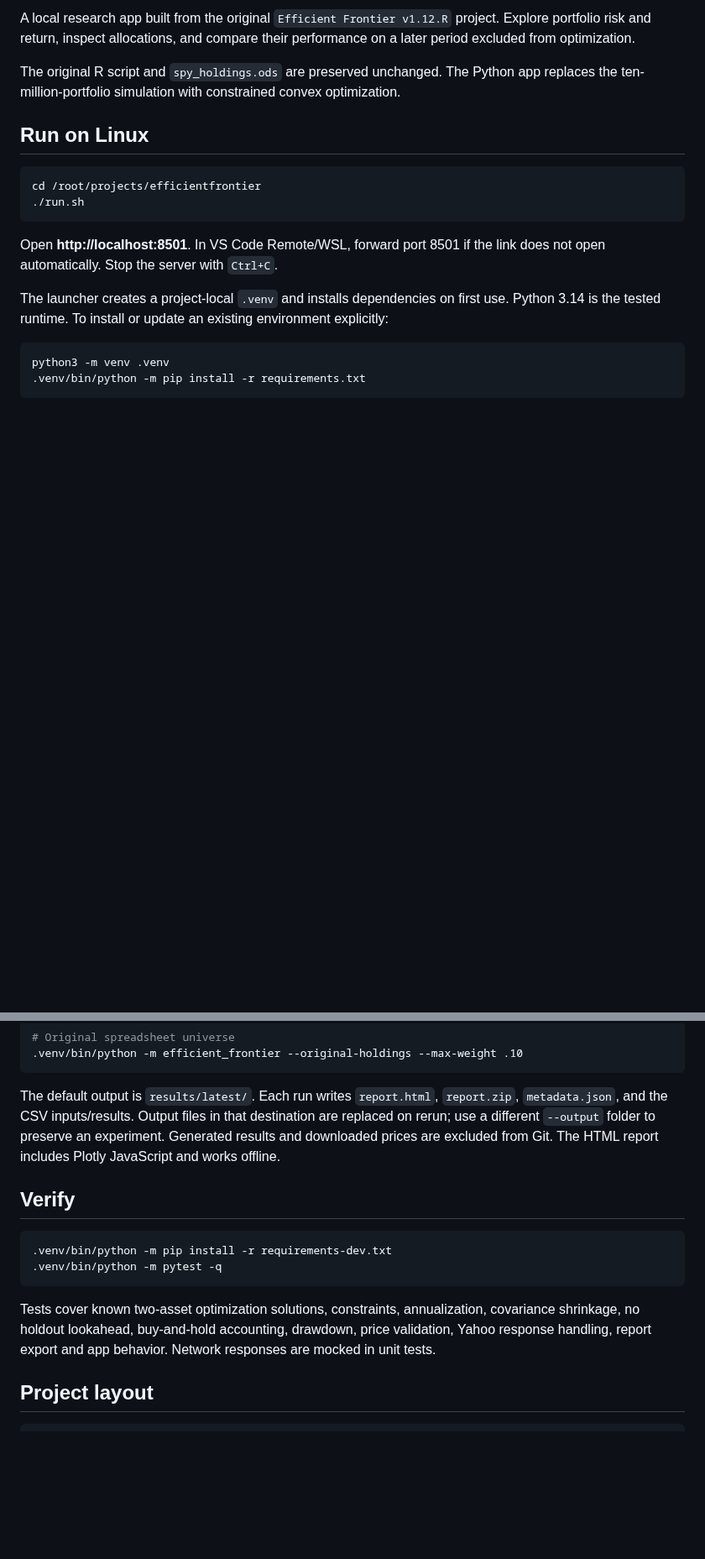
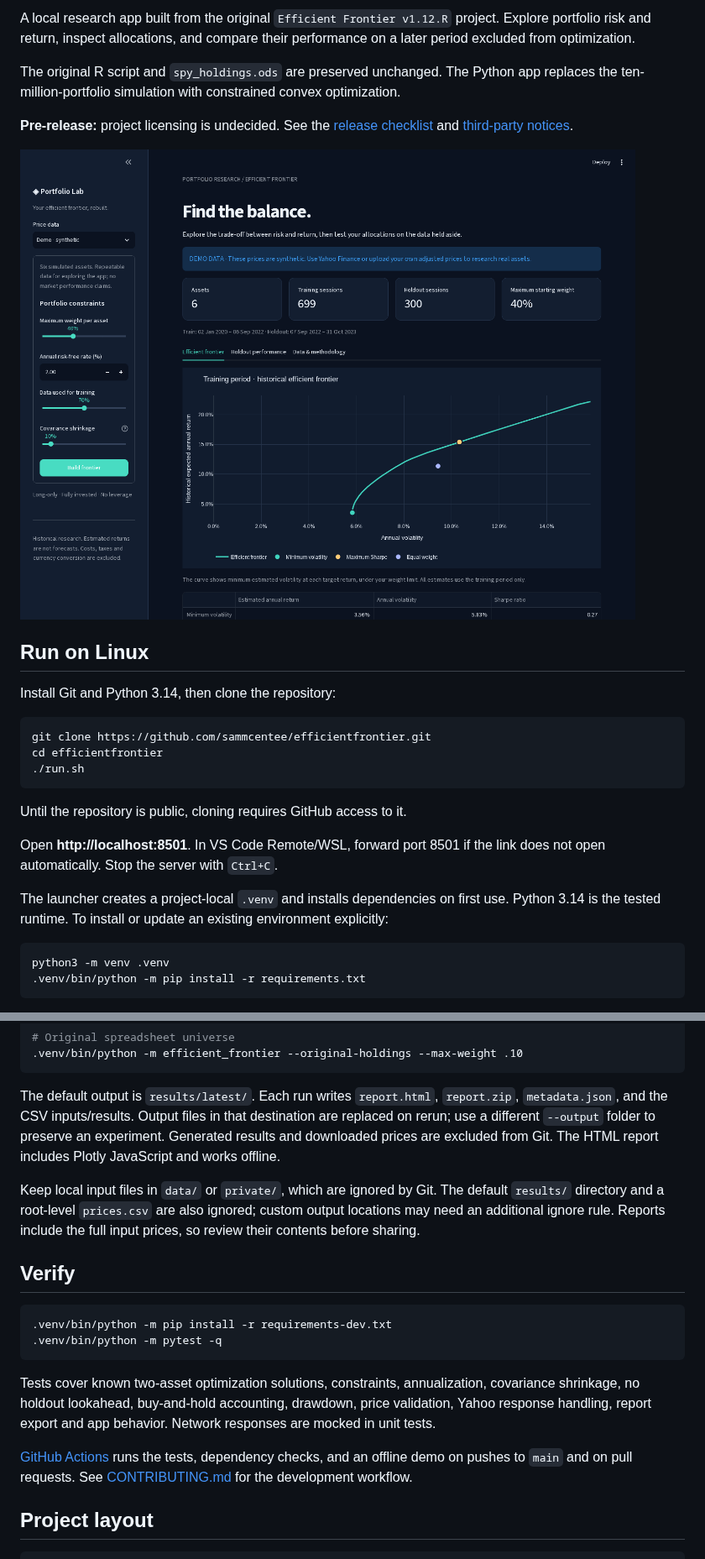
Before and after one commit to sammcentee/efficientfrontier, a Markdown page: README.md, 2 parts joined by grey strips. Shown at 84% size. Drawn GitHub-style; pictures changed too: docs/images/portfolio-lab.png (added); blank space fills up the shorter version.

Commit message:
Prepare main branch for a future public release

````diff
--- a/README.md
+++ b/README.md
@@ -4,12 +6,21 @@ A local research app built from the original `Efficient Frontier v1.12.R` projec
 
 The original R script and `spy_holdings.ods` are preserved unchanged. The Python app replaces the ten-million-portfolio simulation with constrained convex optimization.
 
+**Pre-release:** project licensing is undecided. See the [release checklist](docs/RELEASING.md) and [third-party notices](THIRD_PARTY_NOTICES.md).
+
+![Portfolio Lab showing an efficient frontier for synthetic demonstration assets](docs/images/portfolio-lab.png)
+
 ## Run on Linux
 
+Install Git and Python 3.14, then clone the repository:
+
 ```bash
-cd /root/projects/efficientfrontier
+git clone https://github.com/sammcentee/efficientfrontier.git
+cd efficientfrontier
 ./run.sh
 ```
+
+Until the repository is public, cloning requires GitHub access to it.
 
 Open **http://localhost:8501**. In VS Code Remote/WSL, forward port 8501 if the link does not open automatically. Stop the server with `Ctrl+C`.
 
@@ -87,6 +100,8 @@ With singular covariance, such as perfectly correlated assets and zero shrinkage
 
 The default output is `results/latest/`. Each run writes `report.html`, `report.zip`, `metadata.json`, and the CSV inputs/results. Output files in that destination are replaced on rerun; use a different `--output` folder to preserve an experiment. Generated results and downloaded prices are excluded from Git. The HTML report includes Plotly JavaScript and works offline.
 
+Keep local input files in `data/` or `private/`, which are ignored by Git. The default `results/` directory and a root-level `prices.csv` are also ignored; custom output locations may need an additional ignore rule. Reports include the full input prices, so review their contents before sharing.
+
 ## Verify
 
 ```bash
@@ -95,6 +110,8 @@ The default output is `results/latest/`. Each run writes `report.html`, `report.
 ```
 
 Tests cover known two-asset optimization solutions, constraints, annualization, covariance shrinkage, no holdout lookahead, buy-and-hold accounting, drawdown, price validation, Yahoo response handling, report export and app behavior. Network responses are mocked in unit tests.
+
+[GitHub Actions](https://github.com/sammcentee/efficientfrontier/actions/workflows/ci.yml) runs the tests, dependency checks, and an offline demo on pushes to `main` and on pull requests. See [CONTRIBUTING.md](CONTRIBUTING.md) for the development workflow.
 
 ## Project layout
 
````
Also changed, not shown: other parts of README.md (+8 -0 lines), CONTRIBUTING.md (added, +41 -0 lines), THIRD_PARTY_NOTICES.md (added, +30 -0 lines), docs/RELEASING.md (added, +37 -0 lines), 5 other files.
